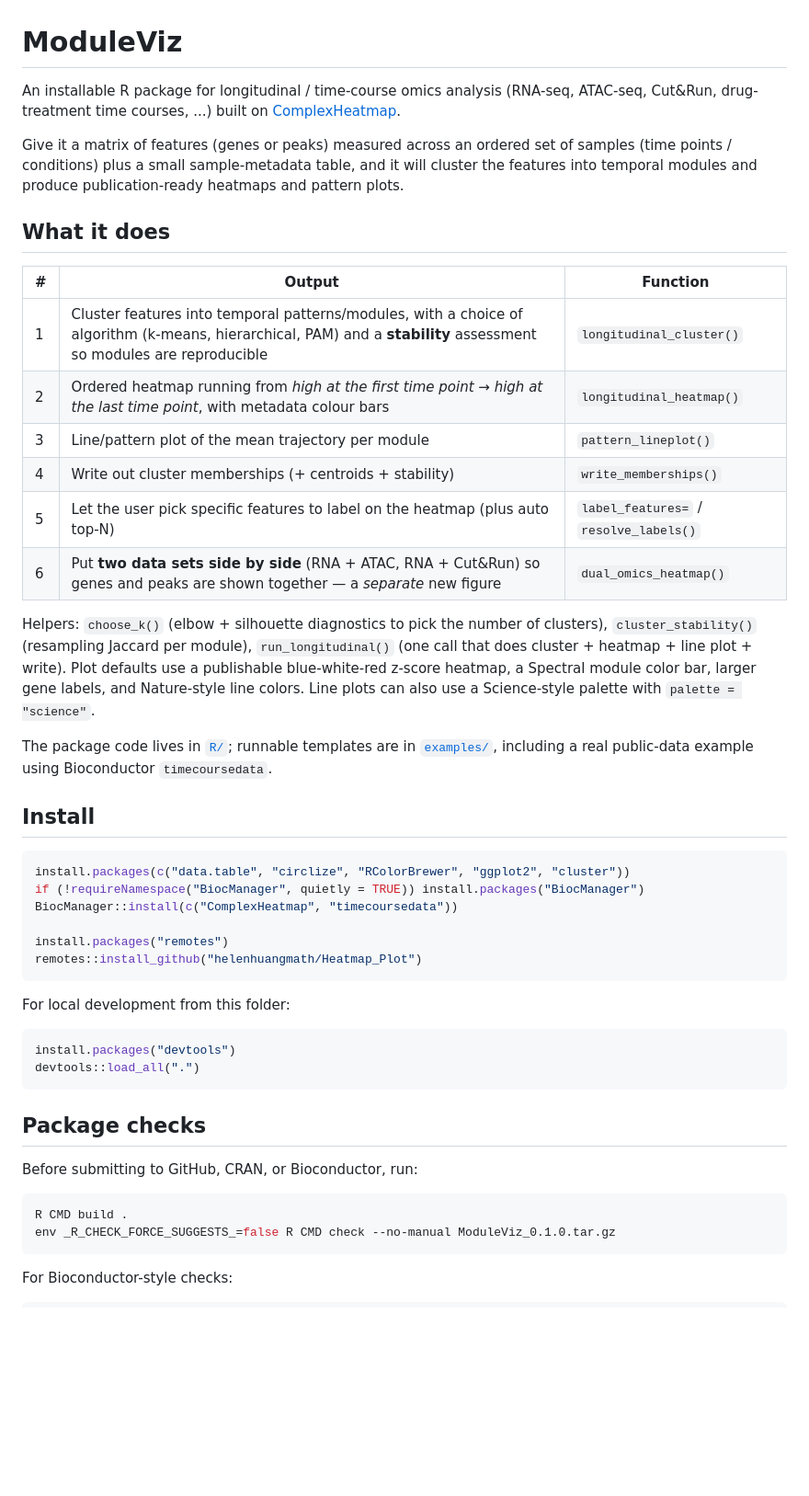
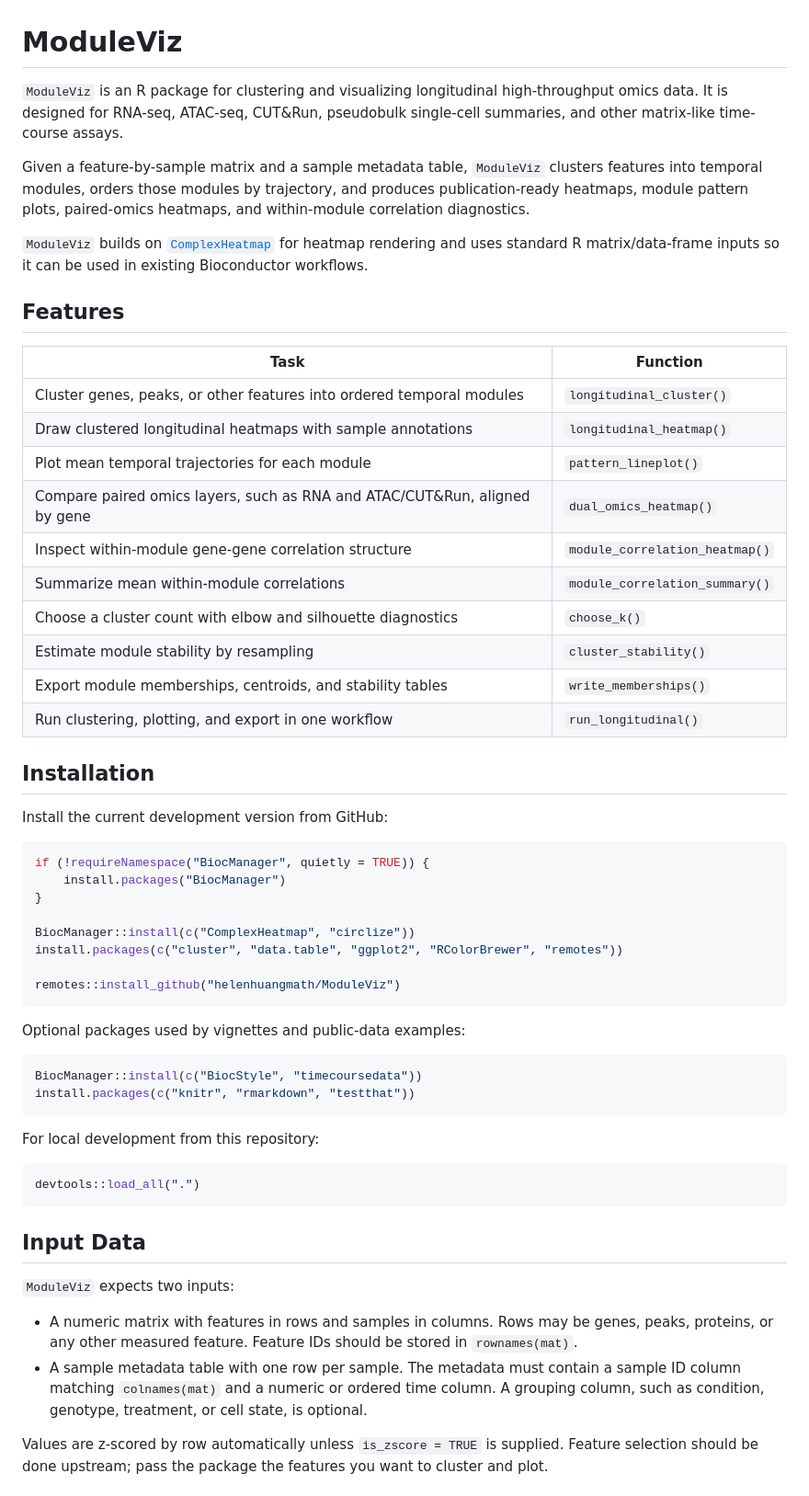
Before and after one commit to helenhuangmath/ModuleViz, a Markdown page: README.md, the part around one of its changes. Shown at 92% size. Rendered like a GitHub page; blank space fills up the shorter version.

Commit message:
Refresh README for Bioconductor-ready package page

````diff
--- a/README.md
+++ b/README.md
@@ -1,62 +1,75 @@
 # ModuleViz
 
-An installable R package for longitudinal / time-course omics analysis
-(RNA-seq, ATAC-seq, Cut&Run, drug-treatment time courses, ...) built on
-[ComplexHeatmap](https://bioconductor.org/packages/ComplexHeatmap/).
+`ModuleViz` is an R package for clustering and visualizing longitudinal
+high-throughput omics data. It is designed for RNA-seq, ATAC-seq, CUT&Run,
+pseudobulk single-cell summaries, and other matrix-like time-course assays.
 
-Give it a matrix of features (genes or peaks) measured across an ordered set of
-samples (time points / conditions) plus a small sample-metadata table, and it
-will cluster the features into temporal modules and produce publication-ready
-heatmaps and pattern plots.
+Given a feature-by-sample matrix and a sample metadata table, `ModuleViz`
+clusters features into temporal modules, orders those modules by trajectory, and
+produces publication-ready heatmaps, module pattern plots, paired-omics
+heatmaps, and within-module correlation diagnostics.
 
-## What it does
+`ModuleViz` builds on
+[`ComplexHeatmap`](https://bioconductor.org/packages/ComplexHeatmap/) for
+heatmap rendering and uses standard R matrix/data-frame inputs so it can be
+used in existing Bioconductor workflows.
 
-| # | Output | Function |
-|---|--------|----------|
-| 1 | Cluster features into temporal patterns/modules, with a choice of algorithm (k-means, hierarchical, PAM) and a **stability** assessment so modules are reproducible | `longitudinal_cluster()` |
-| 2 | Ordered heatmap running from *high at the first time point* → *high at the last time point*, with metadata colour bars | `longitudinal_heatmap()` |
-| 3 | Line/pattern plot of the mean trajectory per module | `pattern_lineplot()` |
-| 4 | Write out cluster memberships (+ centroids + stability) | `write_memberships()` |
-| 5 | Let the user pick specific features to label on the heatmap (plus auto top-N) | `label_features=` / `resolve_labels()` |
-| 6 | Put **two data sets side by side** (RNA + ATAC, RNA + Cut&Run) so genes and peaks are shown together — a *separate* new figure | `dual_omics_heatmap()` |
+## Features
 
-Helpers: `choose_k()` (elbow + silhouette diagnostics to pick the number of
-clusters), `cluster_stability()` (resampling Jaccard per module),
-`run_longitudinal()` (one call that does cluster + heatmap + line plot + write).
-Plot defaults use a publishable blue-white-red z-score heatmap, a Spectral
-module color bar, larger gene labels, and Nature-style line colors. Line plots
-can also use a Science-style palette with `palette = "science"`.
+| Task | Function |
+|------|----------|
+| Cluster genes, peaks, or other features into ordered temporal modules | `longitudinal_cluster()` |
+| Draw clustered longitudinal heatmaps with sample annotations | `longitudinal_heatmap()` |
+| Plot mean temporal trajectories for each module | `pattern_lineplot()` |
+| Compare paired omics layers, such as RNA and ATAC/CUT&Run, aligned by gene | `dual_omics_heatmap()` |
+| Inspect within-module gene-gene correlation structure | `module_correlation_heatmap()` |
+| Summarize mean within-module correlations | `module_correlation_summary()` |
+| Choose a cluster count with elbow and silhouette diagnostics | `choose_k()` |
+| Estimate module stability by resampling | `cluster_stability()` |
+| Export module memberships, centroids, and stability tables | `write_memberships()` |
+| Run clustering, plotting, and export in one workflow | `run_longitudinal()` |
 
-The package code lives in [`R/`](R/); runnable templates are in
-[`examples/`](examples/), including a real public-data example using
-Bioconductor `timecoursedata`.
+## Installation
 
-## Install
+Install the current development version from GitHub:
 
 ```r
-install.packages(c("data.table", "circlize", "RColorBrewer", "ggplot2", "cluster"))
-if (!requireNamespace("BiocManager", quietly = TRUE)) install.packages("BiocManager")
-BiocManager::install(c("ComplexHeatmap", "timecoursedata"))
+if (!requireNamespace("BiocManager", quietly = TRUE)) {
+    install.packages("BiocManager")
+}
 
-install.packages("remotes")
-remotes::install_github("helenhuangmath/Heatmap_Plot")
+BiocManager::install(c("ComplexHeatmap", "circlize"))
+install.packages(c("cluster", "data.table", "ggplot2", "RColorBrewer", "remotes"))
+
+remotes::install_github("helenhuangmath/ModuleViz")
 ```
 
-For local development from this folder:
+Optional packages used by vignettes and public-data examples:
 
 ```r
-install.packages("devtools")
+BiocManager::install(c("BiocStyle", "timecoursedata"))
+install.packages(c("knitr", "rmarkdown", "testthat"))
+```
+
+For local development from this repository:
+
+```r
 devtools::load_all(".")
 ```
 
-## Package checks
+## Input Data
 
-Before submitting to GitHub, CRAN, or Bioconductor, run:
+`ModuleViz` expects two inputs:
 
-```bash
-R CMD build .
-env _R_CHECK_FORCE_SUGGESTS_=false R CMD check --no-manual ModuleViz_0.1.0.tar.gz
-```
+- A numeric matrix with features in rows and samples in columns. Rows may be
+  genes, peaks, proteins, or any other measured feature. Feature IDs should be
+  stored in `rownames(mat)`.
+- A sample metadata table with one row per sample. The metadata must contain a
+  sample ID column matching `colnames(mat)` and a numeric or ordered time column.
+  A grouping column, such as condition, genotype, treatment, or cell state, is
+  optional.
 
-For Bioconductor-style checks:
+Values are z-scored by row automatically unless `is_zscore = TRUE` is supplied.
+Feature selection should be done upstream; pass the package the features you
+want to cluster and plot.
 
````
Also changed, not shown: other parts of README.md (+163 -165 lines).
